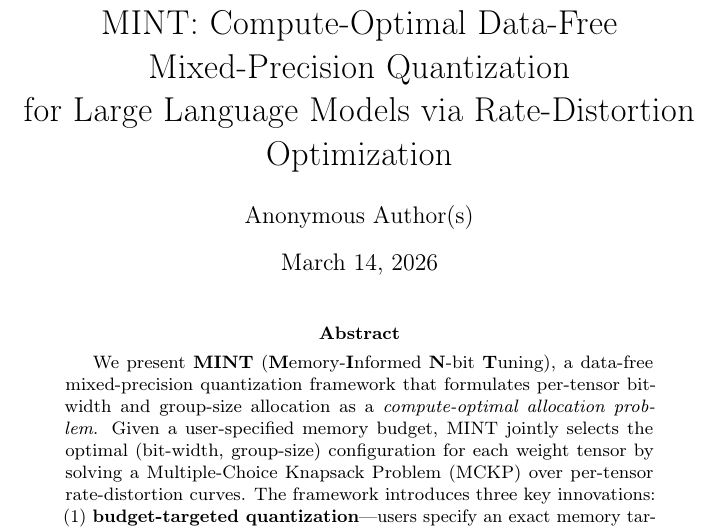
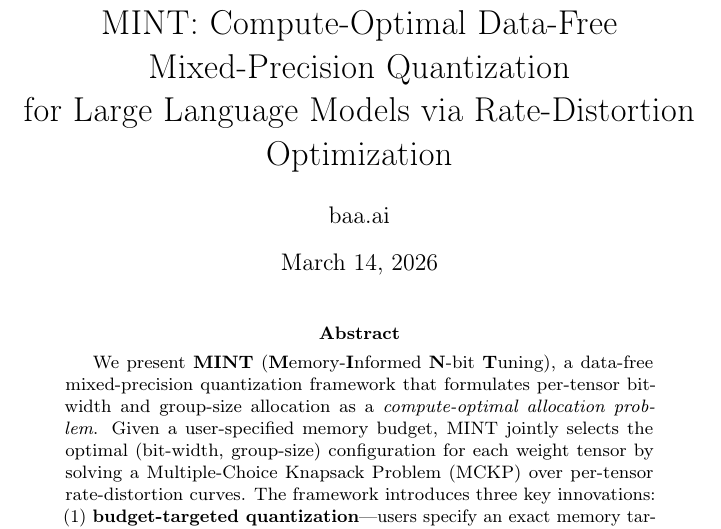
Before and after one commit to spicyneuron/MINT, a LaTeX paper (MINT.tex): part of page 1 of 26, cut so that both start at the same text. Compiled offline with pdfLaTeX; a LaTeX package or settings file that is missing is left out.

Commit message:
Update author to baa.ai, fix paper link to HF Space

```diff
--- a/MINT.tex
+++ b/MINT.tex
@@ -27,7 +27,7 @@
 \title{MINT: Compute-Optimal Data-Free Mixed-Precision Quantization\\for Large Language Models via Rate-Distortion Optimization}
 
 \author{
-  Anonymous Author(s)
+  baa.ai
 }
 
 \begin{document}
```
Also changed, not shown: README.md.
